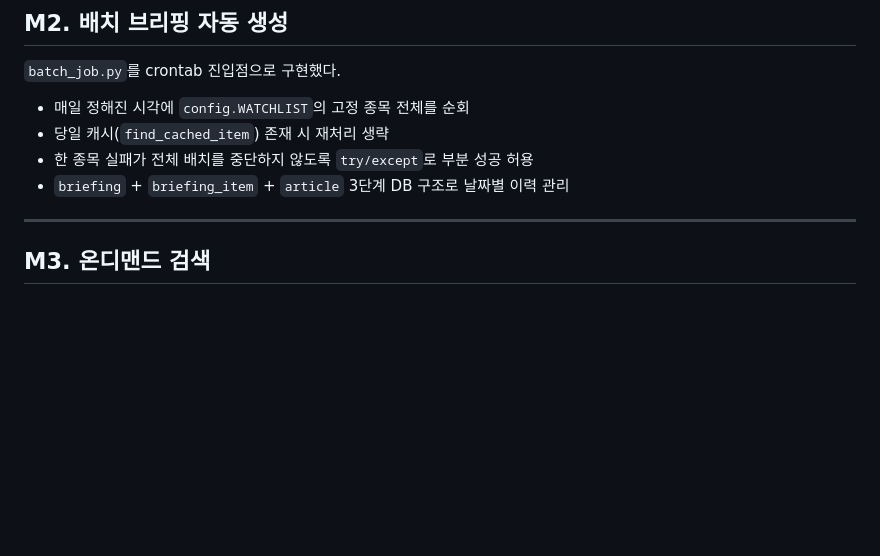
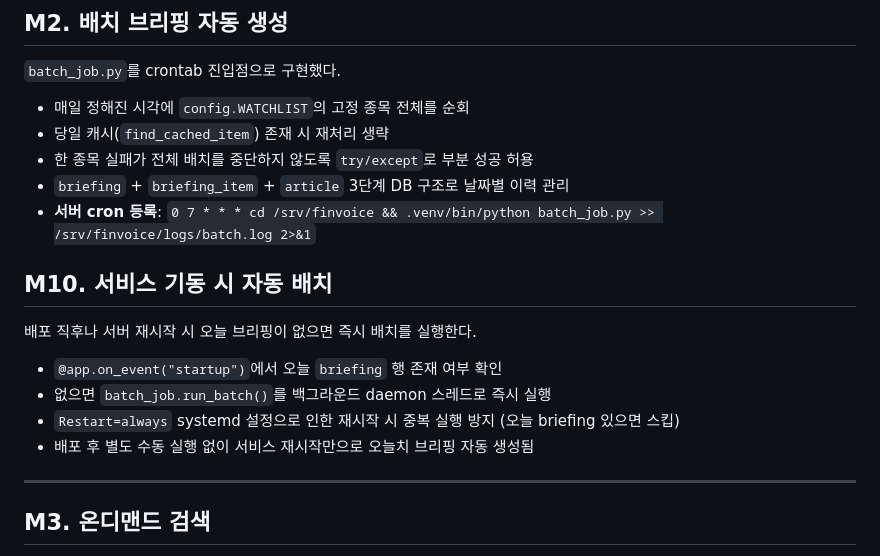
Before and after one commit to Jaeuk-Han/FinVoice, a Markdown page: MILESTONE.md, the part around the change. GitHub-like rendering; blank space fills up the shorter version.

```diff
--- a/MILESTONE.md
+++ b/MILESTONE.md
@@ -29,6 +29,16 @@ fetch → translate → summarize → tts
 - 당일 캐시(`find_cached_item`) 존재 시 재처리 생략
 - 한 종목 실패가 전체 배치를 중단하지 않도록 `try/except`로 부분 성공 허용
 - `briefing` + `briefing_item` + `article` 3단계 DB 구조로 날짜별 이력 관리
+- **서버 cron 등록**: `0 7 * * * cd /srv/finvoice && .venv/bin/python batch_job.py >> /srv/finvoice/logs/batch.log 2>&1`
+
+## M10. 서비스 기동 시 자동 배치
+
+배포 직후나 서버 재시작 시 오늘 브리핑이 없으면 즉시 배치를 실행한다.
+
+- `@app.on_event("startup")`에서 오늘 `briefing` 행 존재 여부 확인
+- 없으면 `batch_job.run_batch()`를 백그라운드 daemon 스레드로 즉시 실행
+- `Restart=always` systemd 설정으로 인한 재시작 시 중복 실행 방지 (오늘 briefing 있으면 스킵)
+- 배포 후 별도 수동 실행 없이 서비스 재시작만으로 오늘치 브리핑 자동 생성됨
 
 ---
 
```
Also changed, not shown: CLAUDE.md (+6 -5 lines), FINVOICE.md (+8 -3 lines).
